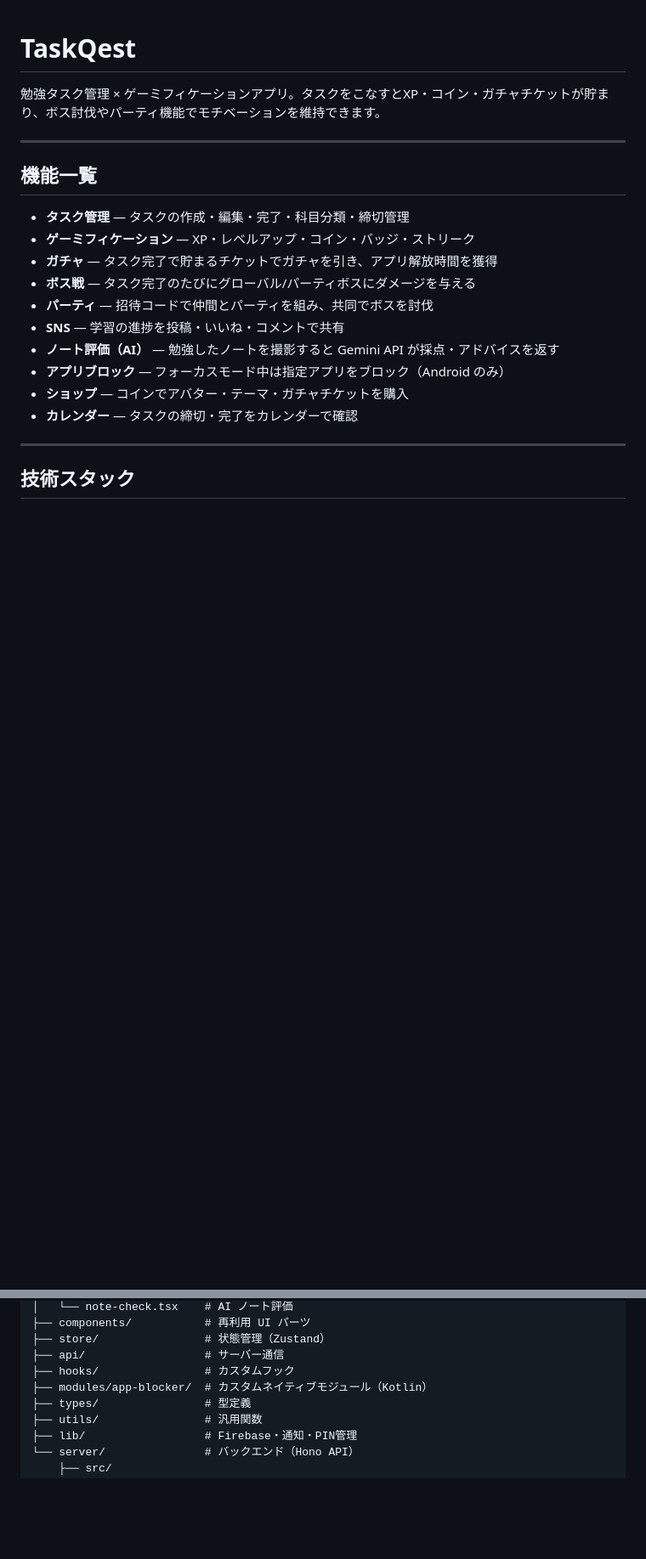
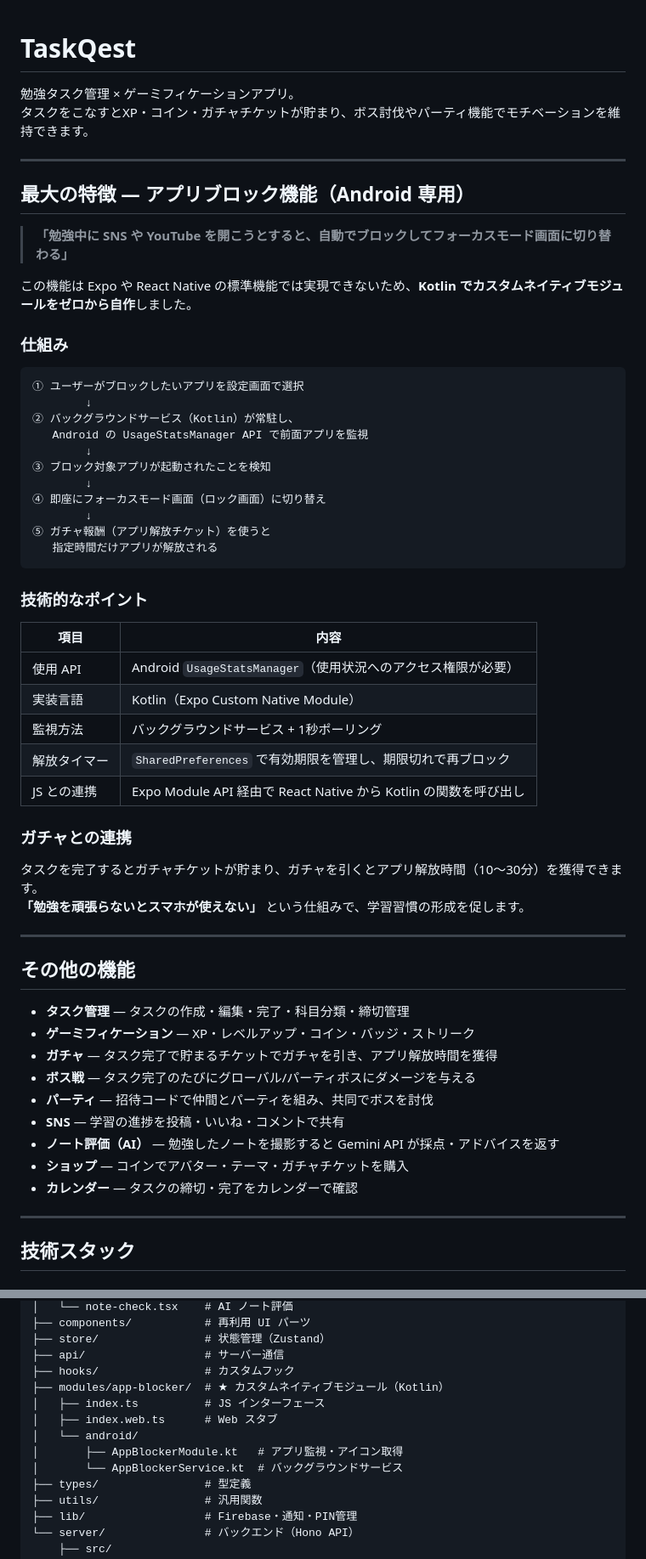
Before and after one commit to rakusa053/TaskQuest, a Markdown page: README.md, 2 parts joined by grey strips. Shown at 85% size. Rendered like a GitHub page; blank space fills up the shorter version.

Commit message:
docs: highlight app blocker feature in README
Co-Authored-By: Claude Sonnet 4.6 <noreply@anthropic.com>

````diff
--- a/README.md
+++ b/README.md
@@ -1,10 +1,50 @@
 # TaskQest
 
-勉強タスク管理 × ゲーミフィケーションアプリ。タスクをこなすとXP・コイン・ガチャチケットが貯まり、ボス討伐やパーティ機能でモチベーションを維持できます。
+勉強タスク管理 × ゲーミフィケーションアプリ。
+タスクをこなすとXP・コイン・ガチャチケットが貯まり、ボス討伐やパーティ機能でモチベーションを維持できます。
 
 ---
 
-## 機能一覧
+## 最大の特徴 — アプリブロック機能（Android 専用）
+
+> **「勉強中に SNS や YouTube を開こうとすると、自動でブロックしてフォーカスモード画面に切り替わる」**
+
+この機能は Expo や React Native の標準機能では実現できないため、**Kotlin でカスタムネイティブモジュールをゼロから自作**しました。
+
+### 仕組み
+
+```
+① ユーザーがブロックしたいアプリを設定画面で選択
+        ↓
+② バックグラウンドサービス（Kotlin）が常駐し、
+   Android の UsageStatsManager API で前面アプリを監視
+        ↓
+③ ブロック対象アプリが起動されたことを検知
+        ↓
+④ 即座にフォーカスモード画面（ロック画面）に切り替え
+        ↓
+⑤ ガチャ報酬（アプリ解放チケット）を使うと
+   指定時間だけアプリが解放される
+```
+
+### 技術的なポイント
+
+| 項目 | 内容 |
+|---|---|
+| 使用 API | Android `UsageStatsManager`（使用状況へのアクセス権限が必要） |
+| 実装言語 | Kotlin（Expo Custom Native Module） |
+| 監視方法 | バックグラウンドサービス + 1秒ポーリング |
+| 解放タイマー | `SharedPreferences` で有効期限を管理し、期限切れで再ブロック |
+| JS との連携 | Expo Module API 経由で React Native から Kotlin の関数を呼び出し |
+
+### ガチャとの連携
+
+タスクを完了するとガチャチケットが貯まり、ガチャを引くとアプリ解放時間（10〜30分）を獲得できます。
+**「勉強を頑張らないとスマホが使えない」** という仕組みで、学習習慣の形成を促します。
+
+---
+
+## その他の機能
 
 - **タスク管理** — タスクの作成・編集・完了・科目分類・締切管理
 - **ゲーミフィケーション** — XP・レベルアップ・コイン・バッジ・ストリーク
@@ -13,7 +53,6 @@
 - **パーティ** — 招待コードで仲間とパーティを組み、共同でボスを討伐
 - **SNS** — 学習の進捗を投稿・いいね・コメントで共有
 - **ノート評価（AI）** — 勉強したノートを撮影すると Gemini API が採点・アドバイスを返す
-- **アプリブロック** — フォーカスモード中は指定アプリをブロック（Android のみ）
 - **ショップ** — コインでアバター・テーマ・ガチャチケットを購入
 - **カレンダー** — タスクの締切・完了をカレンダーで確認
 
@@ -92,7 +131,12 @@ studytask/
 ├── store/                # 状態管理（Zustand）
 ├── api/                  # サーバー通信
 ├── hooks/                # カスタムフック
-├── modules/app-blocker/  # カスタムネイティブモジュール（Kotlin）
+├── modules/app-blocker/  # ★ カスタムネイティブモジュール（Kotlin）
+│   ├── index.ts          # JS インターフェース
+│   ├── index.web.ts      # Web スタブ
+│   └── android/
+│       ├── AppBlockerModule.kt   # アプリ監視・アイコン取得
+│       └── AppBlockerService.kt  # バックグラウンドサービス
 ├── types/                # 型定義
 ├── utils/                # 汎用関数
 ├── lib/                  # Firebase・通知・PIN管理
````
Also changed, not shown: other parts of README.md (+1 -2 lines).
